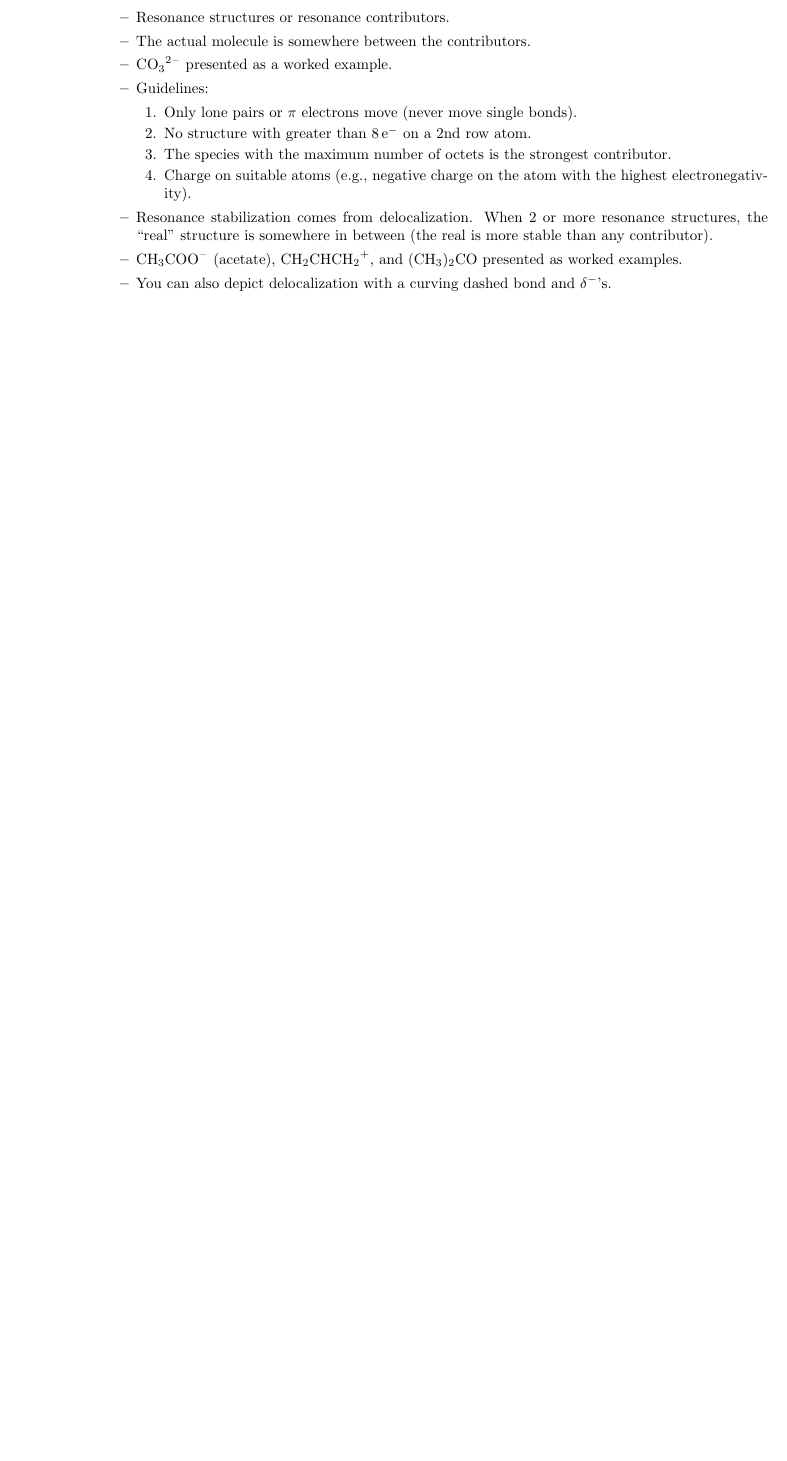
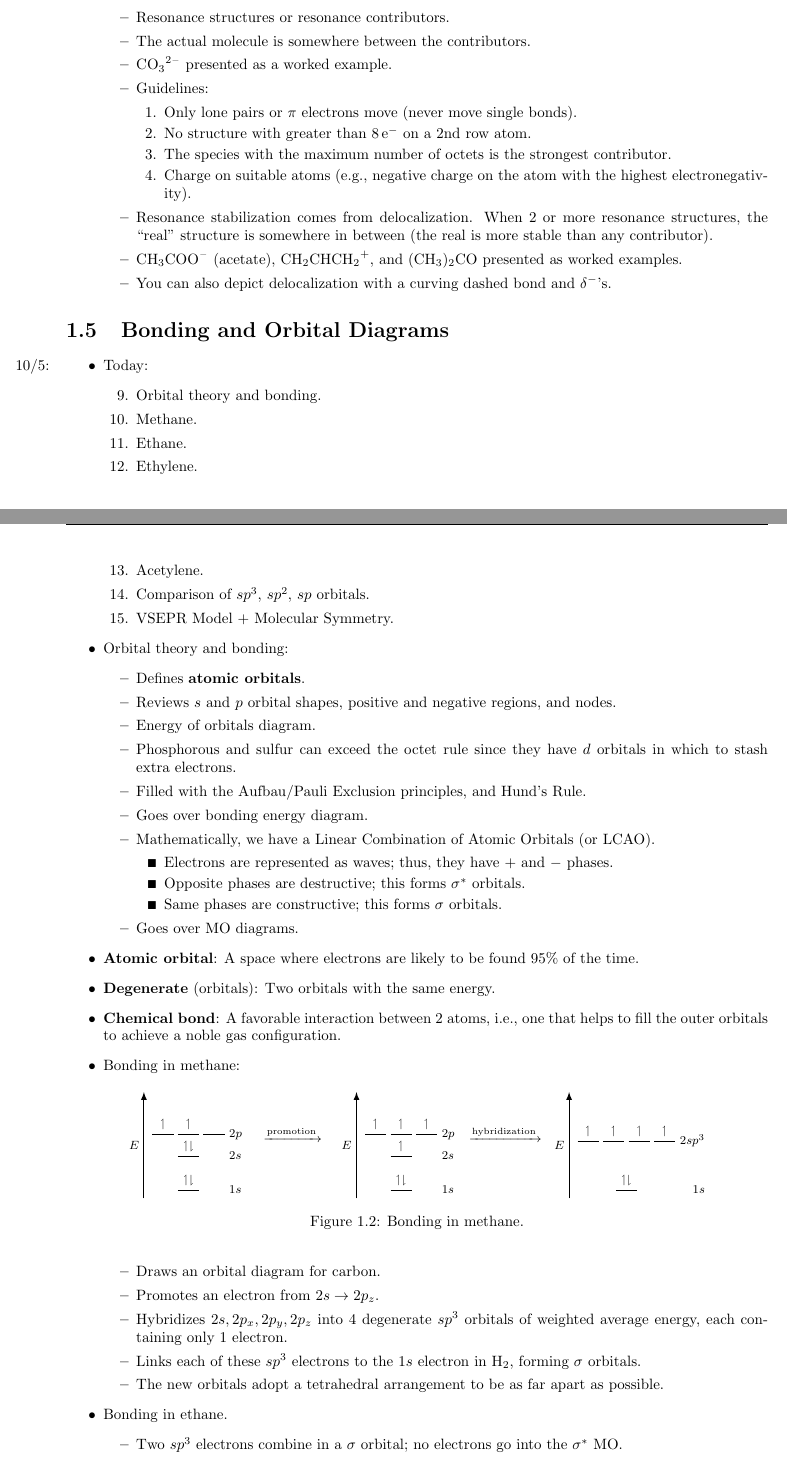
Before and after one commit to shadypuck/CHEM22000Notes, a LaTeX document (Notes/notes.tex, which reads Notes/Week1/week1.tex): part of page 7 of 7 before the commit and two parts of pages 7 and 8 of 9 after it, the two joined at a grey line, cut so that both start at the same text, the shorter picture padded with empty space. Compiled offline with pdfLaTeX.

Commit message:
Bonding / Molecular Orbitals

```diff
--- a/Notes/Week1/week1.tex
+++ b/Notes/Week1/week1.tex
@@ -203,3 +203,82 @@
 
 
 
+\section{Bonding and Orbital Diagrams}
+\begin{itemize}
+    \item \marginnote{10/5:}Today:
+    \begin{enumerate}
+        \setcounter{enumi}{8}
+        \item Orbital theory and bonding.
+        \item Methane.
+        \item Ethane.
+        \item Ethylene.
+        \item Acetylene.
+        \item Comparison of $sp^3$, $sp^2$, $sp$ orbitals.
+        \item VSEPR Model + Molecular Symmetry.
+    \end{enumerate}
+    \item Orbital theory and bonding:
+    \begin{itemize}
+        \item Defines \textbf{atomic orbitals}.
+        \item Reviews $s$ and $p$ orbital shapes, positive and negative regions, and nodes.
+        \item Energy of orbitals diagram.
+        \item Phosphorous and sulfur can exceed the octet rule since they have $d$ orbitals in which to stash extra electrons.
+        \item Filled with the Aufbau/Pauli Exclusion principles, and Hund's Rule.
+        \item Goes over bonding energy diagram.
+        \item Mathematically, we have a Linear Combination of Atomic Orbitals (or LCAO).
+        \begin{itemize}
+            \item Electrons are represented as waves; thus, they have $+$ and $-$ phases.
+            \item Opposite phases are destructive; this forms $\sigma^*$ orbitals.
+            \item Same phases are constructive; this forms $\sigma$ orbitals.
+        \end{itemize}
+        \item Goes over MO diagrams.
+    \end{itemize}
+    \item \textbf{Atomic orbital}: A space where electrons are likely to be found 95\% of the time.
+    \item \textbf{Degenerate} (orbitals): Two orbitals with the same energy.
+    \item \textbf{Chemical bond}: A favorable interaction between 2 atoms, i.e., one that helps to fill the outer orbitals to achieve a noble gas configuration.
+    \item Bonding in methane:
+    \begin{figure}[h!]
+        \centering
+        \begin{tikzpicture}
+            \footnotesize
+
+            \begin{scope}
+                \draw [thick,-latex] (0,0) -- node[left]{$E$} (0,2.5);
+                \draw (0.8,0.2) -- node[above]{$\upharpoonleft\downharpoonright$} ++(0.5,0) node[right=6mm]{$1s$};
+                \draw (0.8,1) -- node[above]{$\upharpoonleft\downharpoonright$} ++(0.5,0) node[right=6mm]{$2s$};
+                \draw (0.2,1.5) -- node[above]{$\upharpoonleft$} ++(0.5,0);
+                \draw (0.8,1.5) -- node[above]{$\upharpoonleft$} ++(0.5,0);
+                \draw (1.4,1.5) -- ++(0.5,0) node[right]{$2p$};
+            \end{scope}
+            \node at (3.5,1.5) {\ce{->[promotion]}};
+            \begin{scope}[xshift=5cm]
+                \draw [thick,-latex] (0,0) -- node[left]{$E$} (0,2.5);
+                \draw (0.8,0.2) -- node[above]{$\upharpoonleft\downharpoonright$} ++(0.5,0) node[right=6mm]{$1s$};
+                \draw (0.8,1) -- node[above]{$\upharpoonleft$} ++(0.5,0) node[right=6mm]{$2s$};
+                \draw (0.2,1.5) -- node[above]{$\upharpoonleft$} ++(0.5,0);
+                \draw (0.8,1.5) -- node[above]{$\upharpoonleft$} ++(0.5,0);
+                \draw (1.4,1.5) -- node[above]{$\upharpoonleft$} ++(0.5,0) node[right]{$2p$};
+            \end{scope}
+            \node at (8.5,1.5) {\ce{->[hybridization]}};
+            \begin{scope}[xshift=10cm]
+                \draw [thick,-latex] (0,0) -- node[left]{$E$} (0,2.5);
+                \draw (1.1,0.2) -- node[above]{$\upharpoonleft\downharpoonright$} ++(0.5,0) node[right=12mm]{$1s$};
+                \draw (0.2,1.35) -- node[above]{$\upharpoonleft$} ++(0.5,0);
+                \draw (0.8,1.35) -- node[above]{$\upharpoonleft$} ++(0.5,0);
+                \draw (1.4,1.35) -- node[above]{$\upharpoonleft$} ++(0.5,0);
+                \draw (2,1.35) -- node[above]{$\upharpoonleft$} ++(0.5,0) node[right]{$2sp^3$};
+            \end{scope}
+        \end{tikzpicture}
+        \caption{Bonding in methane.}
+        \label{fig:methaneEnergyDiagram}
+    \end{figure}
+    \begin{itemize}
+        \item Draws an orbital diagram for carbon.
+        \item Promotes an electron from $2s\to 2p_z$.
+        \item Hybridizes $2s,2p_x,2p_y,2p_z$ into 4 degenerate $sp^3$ orbitals of weighted average energy, each containing only 1 electron.
+        \item Links each of these $sp^3$ electrons to the $1s$ electron in \ce{H2}, forming $\sigma$ orbitals.
+        \item The new orbitals adopt a tetrahedral arrangement to be as far apart as possible.
+    \end{itemize}
+    \item Bonding in ethane.
+    \begin{itemize}
+        \item Two $sp^3$ electrons combine in a $\sigma$ orbital; no electrons go into the $\sigma^*$ MO.
+    \end{itemize}
@@ -205,0 +295 @@
+            \item Restricted rotation (hard to twist \ce{C2H2} by $\ang{90}$).
```
Also changed, not shown: Notes/Week1/week1.pdf, Notes/notes.pdf, Notes/Week1/week1.tex (24 more changed lines).
